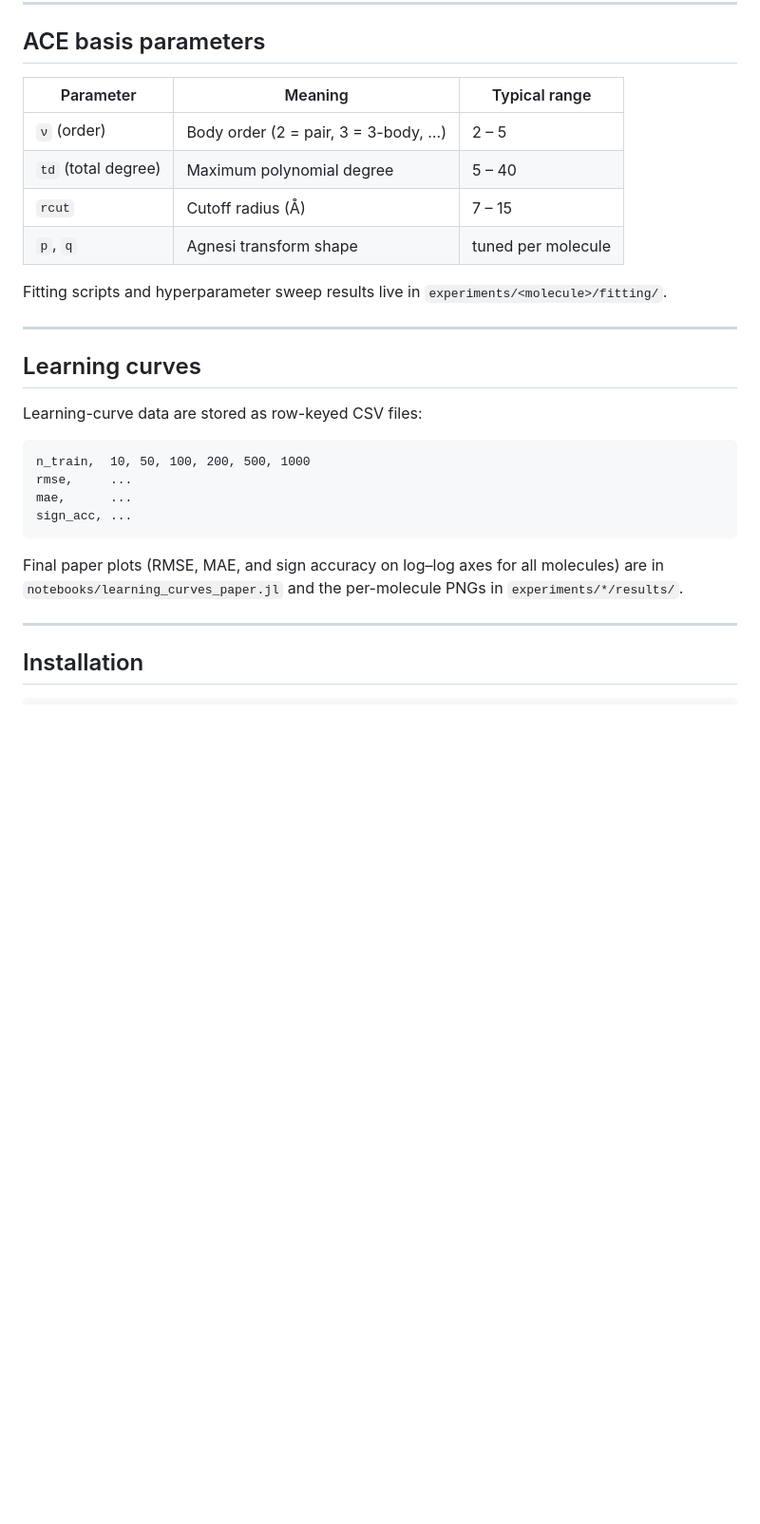
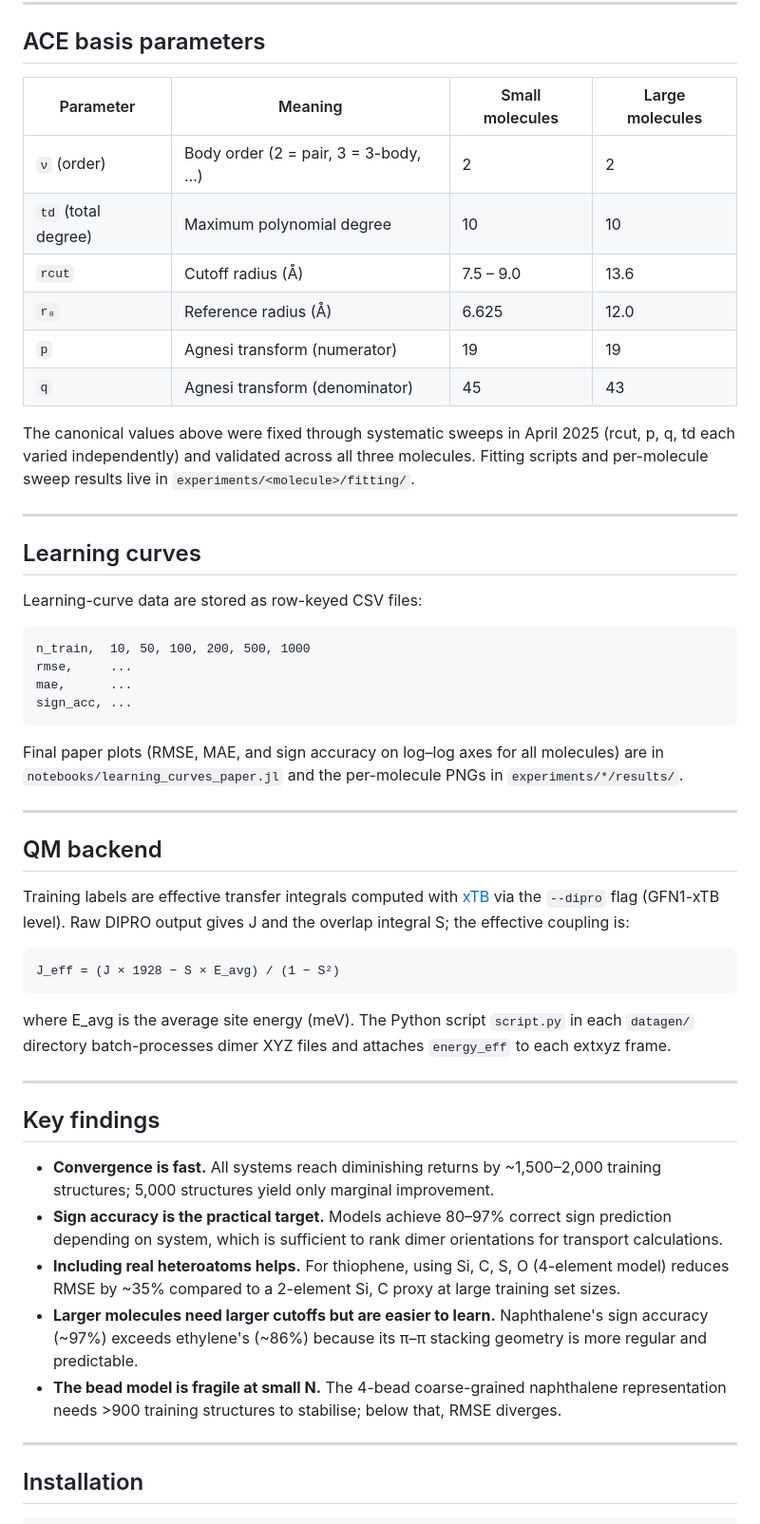
Before and after one commit to Frost-group/ACE-TransferInts.jl, a Markdown page: README.md, the part around one of its changes. Shown at 95% size. Rendered like a GitHub page; blank space fills up the shorter version.

````diff
--- a/README.md
+++ b/README.md
@@ -120,14 +121,16 @@ n, rmse_v, mae_v, sign_acc = read_lc_csv("LC_Ethylene.csv")
 
 ## ACE basis parameters
 
-| Parameter | Meaning | Typical range |
-|---|---|---|
-| `ν` (order) | Body order (2 = pair, 3 = 3-body, …) | 2 – 5 |
-| `td` (total degree) | Maximum polynomial degree | 5 – 40 |
-| `rcut` | Cutoff radius (Å) | 7 – 15 |
-| `p`, `q` | Agnesi transform shape | tuned per molecule |
+| Parameter | Meaning | Small molecules | Large molecules |
+|---|---|---|---|
+| `ν` (order) | Body order (2 = pair, 3 = 3-body, …) | 2 | 2 |
+| `td` (total degree) | Maximum polynomial degree | 10 | 10 |
+| `rcut` | Cutoff radius (Å) | 7.5 – 9.0 | 13.6 |
+| `r₀` | Reference radius (Å) | 6.625 | 12.0 |
+| `p` | Agnesi transform (numerator) | 19 | 19 |
+| `q` | Agnesi transform (denominator) | 45 | 43 |
 
-Fitting scripts and hyperparameter sweep results live in `experiments/<molecule>/fitting/`.
+The canonical values above were fixed through systematic sweeps in April 2025 (rcut, p, q, td each varied independently) and validated across all three molecules. Fitting scripts and per-molecule sweep results live in `experiments/<molecule>/fitting/`.
 
 ---
 
@@ -143,6 +146,28 @@ sign_acc, ...
 ```
 
 Final paper plots (RMSE, MAE, and sign accuracy on log–log axes for all molecules) are in `notebooks/learning_curves_paper.jl` and the per-molecule PNGs in `experiments/*/results/`.
+
+---
+
+## QM backend
+
+Training labels are effective transfer integrals computed with [xTB](https://github.com/grimme-lab/xtb) via the `--dipro` flag (GFN1-xTB level). Raw DIPRO output gives J and the overlap integral S; the effective coupling is:
+
+```
+J_eff = (J × 1928 − S × E_avg) / (1 − S²)
+```
+
+where E_avg is the average site energy (meV). The Python script `script.py` in each `datagen/` directory batch-processes dimer XYZ files and attaches `energy_eff` to each extxyz frame.
+
+---
+
+## Key findings
+
+- **Convergence is fast.** All systems reach diminishing returns by ~1,500–2,000 training structures; 5,000 structures yield only marginal improvement.
+- **Sign accuracy is the practical target.** Models achieve 80–97% correct sign prediction depending on system, which is sufficient to rank dimer orientations for transport calculations.
+- **Including real heteroatoms helps.** For thiophene, using Si, C, S, O (4-element model) reduces RMSE by ~35% compared to a 2-element Si, C proxy at large training set sizes.
+- **Larger molecules need larger cutoffs but are easier to learn.** Naphthalene's sign accuracy (~97%) exceeds ethylene's (~86%) because its π–π stacking geometry is more regular and predictable.
+- **The bead model is fragile at small N.** The 4-bead coarse-grained naphthalene representation needs >900 training structures to stabilise; below that, RMSE diverges.
 
 ---
 
````
Also changed, not shown: other parts of README.md (+7 -6 lines), CLAUDE.md (added, +90 -0 lines).
